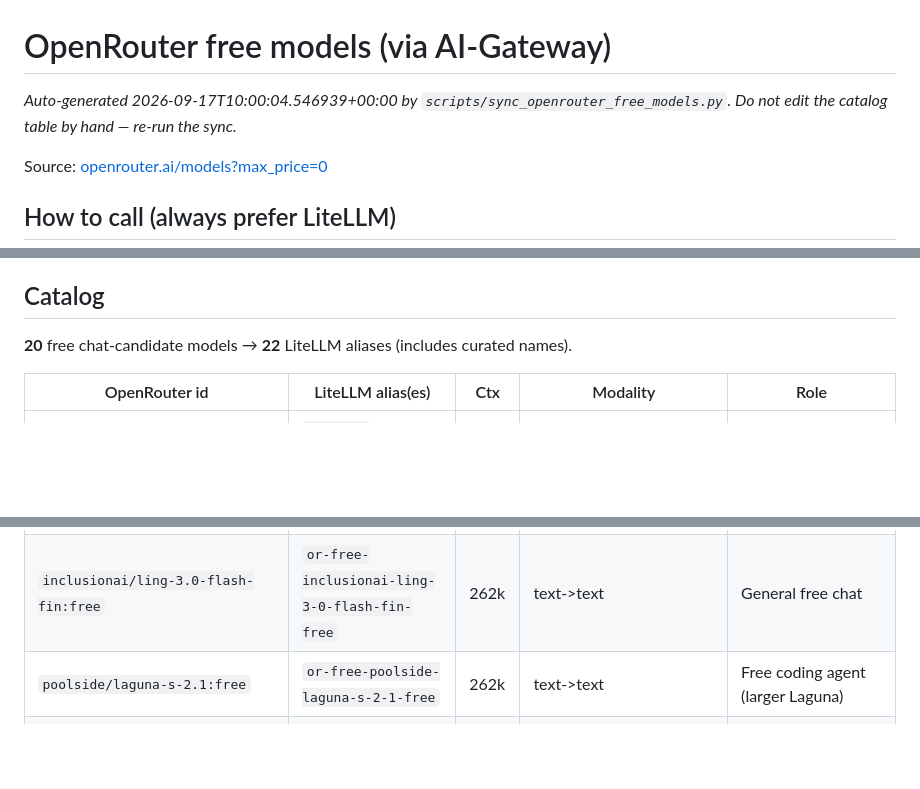
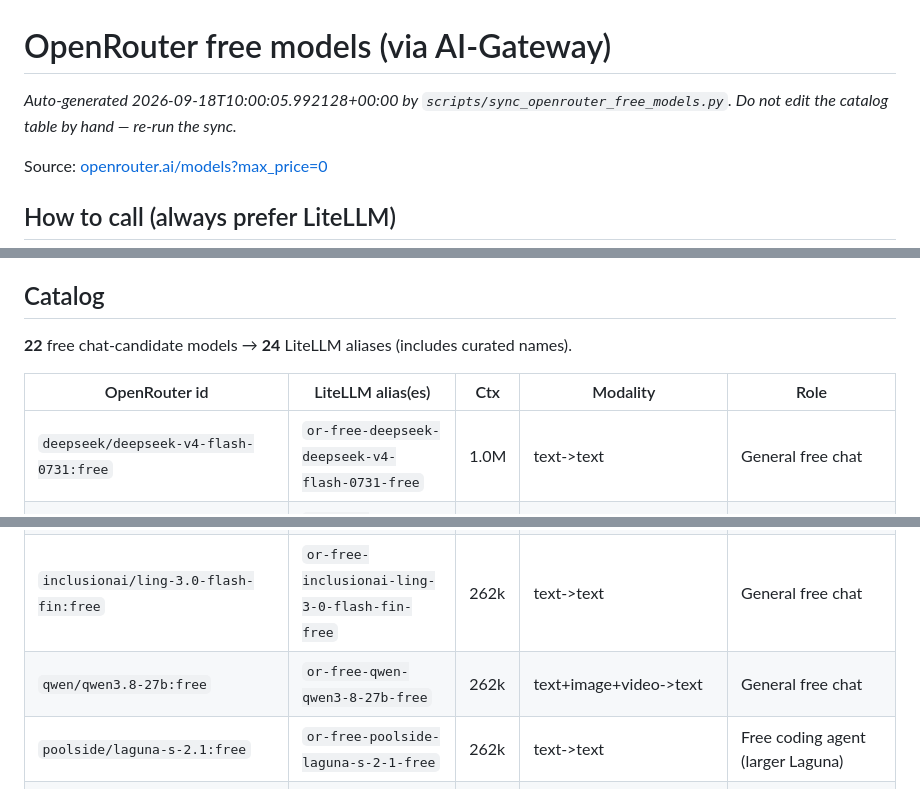
Before and after one commit to the1truedan/ai-gateway, a Markdown page: config/clients/openrouter-free-models.md, 3 parts joined by grey strips. Rendered like a GitHub page; blank space fills up the shorter version.

Commit message:
chore: daily openrouter free-model catalog refresh (2026-09-18)

```diff
--- a/config/clients/openrouter-free-models.md
+++ b/config/clients/openrouter-free-models.md
@@ -1,6 +1,6 @@
 # OpenRouter free models (via AI-Gateway)
 
-_Auto-generated 2026-09-17T10:00:04.546939+00:00 by `scripts/sync_openrouter_free_models.py`. Do not edit the catalog table by hand — re-run the sync._
+_Auto-generated 2026-09-18T10:00:05.992128+00:00 by `scripts/sync_openrouter_free_models.py`. Do not edit the catalog table by hand — re-run the sync._
 
 Source: [openrouter.ai/models?max_price=0](https://openrouter.ai/models?max_price=0)
 
@@ -21,10 +21,11 @@ so Prometheus, retries, and fallbacks apply.
 
 ## Catalog
 
-**20** free chat-candidate models → **22** LiteLLM aliases (includes curated names).
+**22** free chat-candidate models → **24** LiteLLM aliases (includes curated names).
 
 | OpenRouter id | LiteLLM alias(es) | Ctx | Modality | Role |
 |---------------|-------------------|-----|----------|------|
+| `deepseek/deepseek-v4-flash-0731:free` | `or-free-deepseek-deepseek-v4-flash-0731-free` | 1.0M | text->text | General free chat |
 | `thinkingmachines/inkling-small:free` | `or-free-thinkingmachines-inkling-small-free` | 1.0M | text+image+audio->text | 1M-ctx smaller Inkling (public_code only) |
 | `thinkingmachines/inkling:free` | `or-free-thinkingmachines-inkling-free` | 1.0M | text+image+audio->text | 1M-ctx multimodal (public_code only) |
 | `nvidia/nemotron-3.5-lightning:free` | `or-free-nvidia-nemotron-3-5-lightning-free` | 1M | text->text | 1M-ctx free reasoning / recon overflow |
@@ -35,6 +36,7 @@ so Prometheus, retries, and fallbacks apply.
 | `nex-agi/nex-n2.5-pro:free` | `or-free-nex-agi-nex-n2-5-pro-free` | 262k | text+image->text | General free chat |
 | `inclusionai/ling-3.0-flash-sante:free` | `or-free-inclusionai-ling-3-0-flash-sante-free` | 262k | text->text | General free chat |
 | `inclusionai/ling-3.0-flash-fin:free` | `or-free-inclusionai-ling-3-0-flash-fin-free` | 262k | text->text | General free chat |
+| `qwen/qwen3.8-27b:free` | `or-free-qwen-qwen3-8-27b-free` | 262k | text+image+video->text | General free chat |
 | `poolside/laguna-s-2.1:free` | `or-free-poolside-laguna-s-2-1-free` | 262k | text->text | Free coding agent (larger Laguna) |
 | `poolside/laguna-xs-2.1:free` | `manager-audit-claude`, `or-free-poolside-laguna-xs-2-1-free` | 262k | text->text | Lighter coding agent (curated audit) |
 | `google/gemma-4-26b-a4b-it:free` | `or-free-google-gemma-4-26b-a4b-it-free` | 262k | text+image+video->text | Free multimodal MoE VLM |
```
